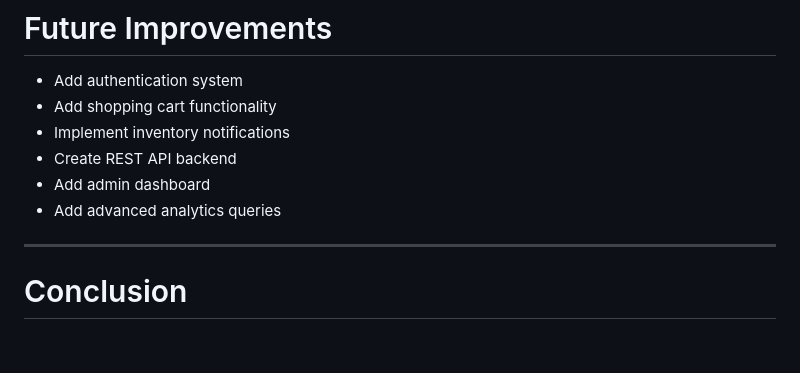
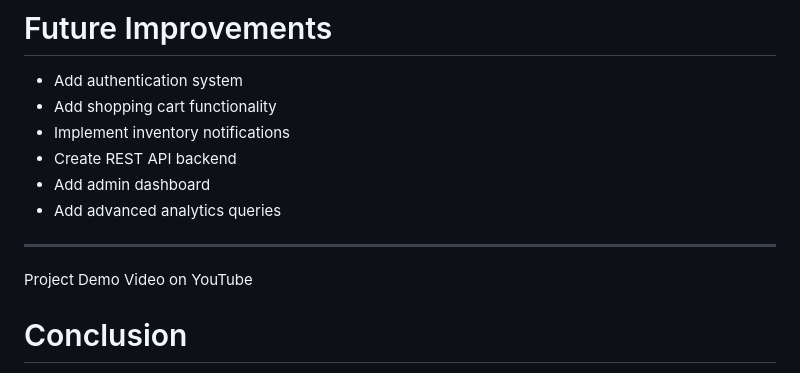
Before and after one commit to Aliiaaaa/Database-final-project-, a Markdown page: README.md, the part around one of its changes. Rendered like a GitHub page; blank space fills up the shorter version.

```diff
--- a/README.md
+++ b/README.md
@@ -407,6 +394,8 @@ Shows how many units of each product were sold.
 * Add advanced analytics queries
 
 ---
+Project Demo Video on YouTube
+
 
 # Conclusion
 
```
Also changed, not shown: other parts of README.md (+0 -13 lines).
